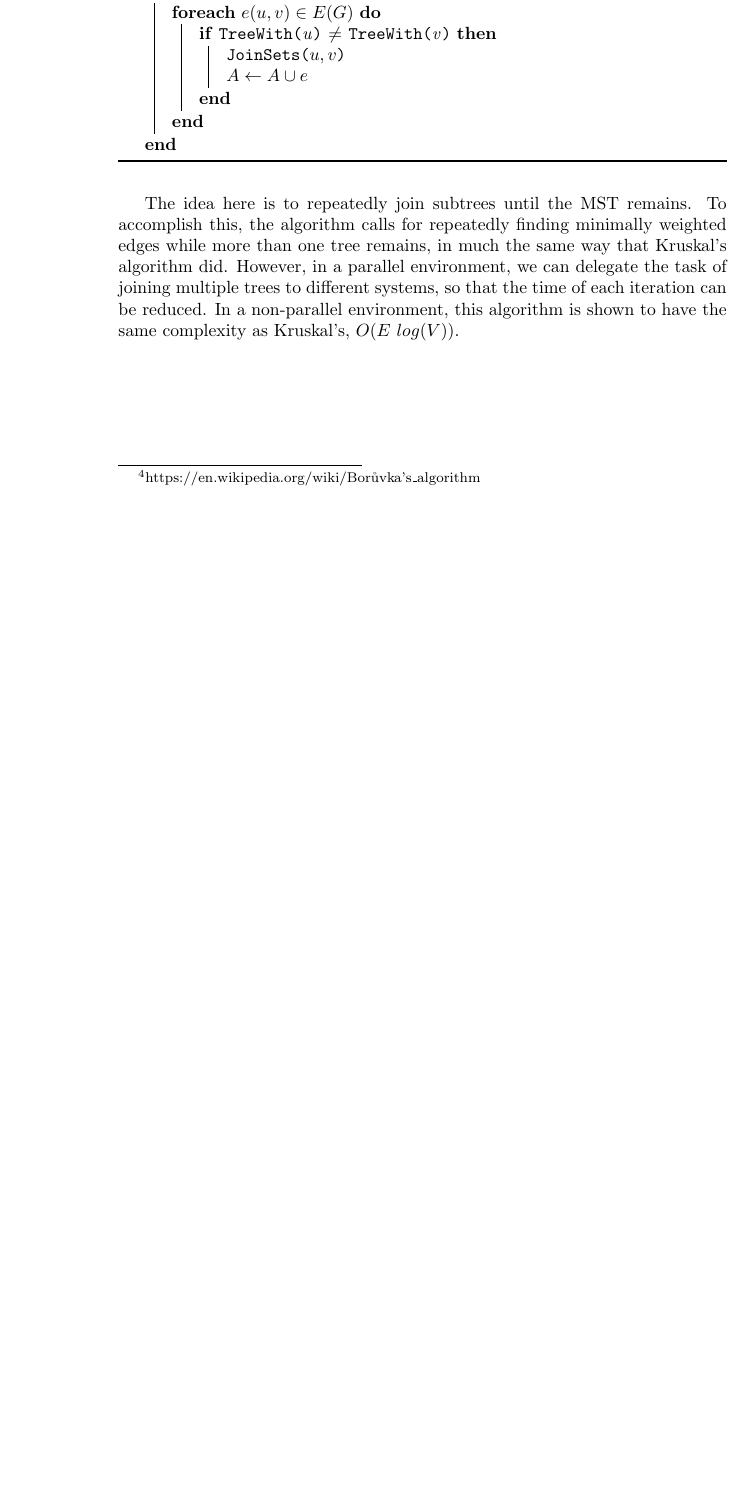
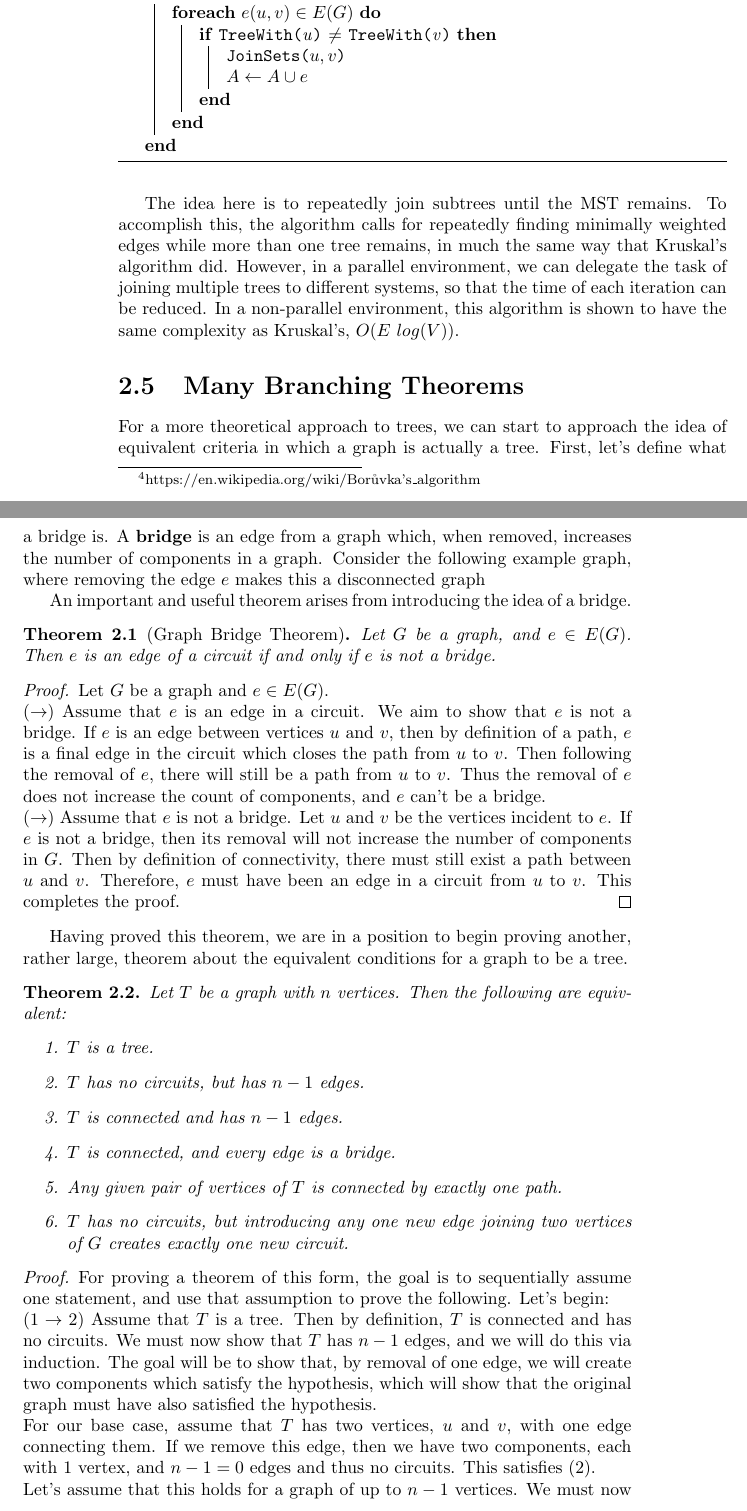
Before and after one commit to jdymacek/graph-theory-notes, a LaTeX thesis (cmsc420-notes.tex, which reads Chapter2/trees.tex): part of page 22 of 22 before the commit and two parts of pages 22 and 23 of 24 after it, the two joined at a grey line, cut so that both start at the same text, the shorter picture padded with empty space. Compiled offline with pdfLaTeX.

Commit message:
Added some theorems from today (2/27/2020)

```diff
--- a/Chapter2/trees.tex
+++ b/Chapter2/trees.tex
@@ -205,3 +205,39 @@ Bor\r{u}vka's Algorithm was perhaps the first MST algorithm, first published by
 \end{algorithm}
 
 The idea here is to repeatedly join subtrees until the MST remains. To accomplish this, the algorithm calls for repeatedly finding minimally weighted edges while more than one tree remains, in much the same way that Kruskal's algorithm did. However, in a parallel environment, we can delegate the task of joining multiple trees to different systems, so that the time of each iteration can be reduced. In a non-parallel environment, this algorithm is shown to have the same complexity as Kruskal's, $O(E~log(V))$.
+
+\section{Many Branching Theorems}
+For a more theoretical approach to trees, we can start to approach the idea of equivalent criteria in which a graph is actually a tree. First, let's define what a bridge is. A \textbf{bridge} is an edge from a graph which, when removed, increases the number of components in a graph. Consider the following example graph, where removing the edge $e$ makes this a disconnected graph
+
+%\includegraphics[]{Chapter2/bridge.pdf} % To be done later
+
+An important and useful theorem arises from introducing the idea of a bridge.
+
+\begin{theorem}[Graph Bridge Theorem]
+Let $G$ be a graph, and $e \in E(G)$. Then $e$ is an edge of a circuit if and only if $e$ is not a bridge.
+\end{theorem}
+\begin{proof}
+Let $G$ be a graph and $e \in E(G)$. \\
+$(\rightarrow)$ Assume that $e$ is an edge in a circuit. We aim to show that $e$ is not a bridge. If $e$ is an edge between vertices $u$ and $v$, then by definition of a path, $e$ is a final edge in the circuit which closes the path from $u$ to $v$. Then following the removal of $e$, there will still be a path from $u$ to $v$. Thus the removal of $e$ does not increase the count of components, and $e$ can't be a bridge. \\
+$(\rightarrow)$ Assume that $e$ is not a bridge. Let $u$ and $v$ be the vertices incident to $e$. If $e$ is not a bridge, then its removal will not increase the number of components in $G$. Then by definition of connectivity, there must still exist a path between $u$ and $v$. Therefore, $e$ must have been an edge in a circuit from $u$ to $v$. This completes the proof.
+\end{proof}
+
+Having proved this theorem, we are in a position to begin proving another, rather large, theorem about the equivalent conditions for a graph to be a tree.
+
+\begin{theorem}
+	Let $T$ be a graph with $n$ vertices. Then the following are equivalent:
+	\begin{enumerate}
+		\item $T$ is a tree.
+		\item $T$ has no circuits, but has $n-1$ edges.
+		\item $T$ is connected and has $n-1$ edges.
+		\item $T$ is connected, and every edge is a bridge.
+		\item Any given pair of vertices of $T$ is connected by exactly one path.
+		\item $T$ has no circuits, but introducing any one new edge joining two vertices of $G$ creates exactly one new circuit.
+	\end{enumerate}
+\end{theorem}
+\begin{proof}
+	For proving a theorem of this form, the goal is to sequentially assume one statement, and use that assumption to prove the following. Let's begin: \\
+	$(1 \rightarrow 2)$ Assume that $T$ is a tree. Then by definition, $T$ is connected and has no circuits. We must now show that $T$ has $n-1$ edges, and we will do this via induction. The goal will be to show that, by removal of one edge, we will create two components which satisfy the hypothesis, which will show that the original graph must have also satisfied the hypothesis. \\
+	For our base case, assume that $T$ has two vertices, $u$ and $v$, with one edge connecting them. If we remove this edge, then we have two components, each with 1 vertex, and $n-1=0$ edges and thus no circuits. This satisfies $(2)$. \\
+	Let's assume that this holds for a graph of up to $n-1$ vertices. We must now show it for a graph with $n$ vertices. If $T$ has no cycles, then by the Graph Bridge Theorem, any edge $e$ is a bridge. If we remove one of these edges, we create two components with $p$ and $q$ vertices, and $p-1$ and $q-1$ edges respectively (via our inductive hypothesis). Then the summation of edges in each component and the bridge is:
+	\begin{equation*}
```
Also changed, not shown: cmsc420-notes.tex (+3 -0 lines), Chapter2/trees.tex (4 more changed lines), 1 other file.
